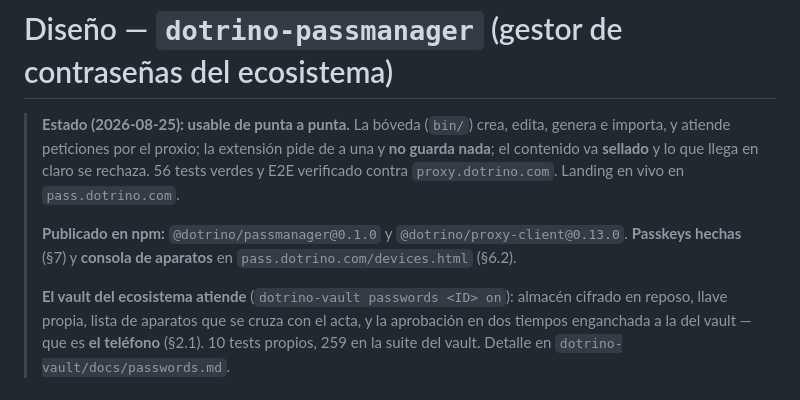
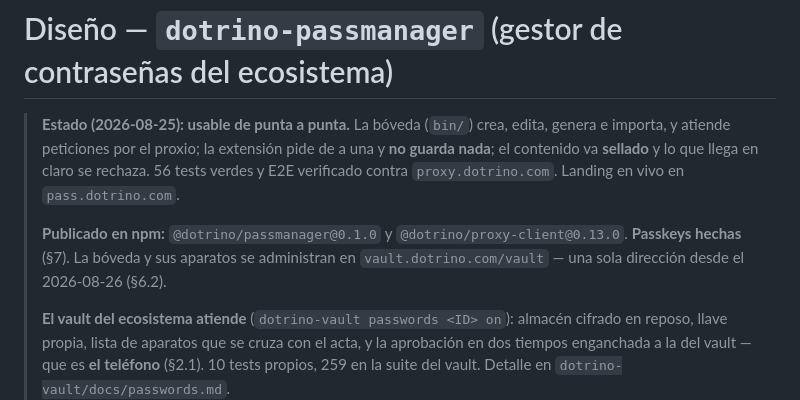
Before and after one commit to imdotrino/dotrino-passmanager, a Markdown page: docs/DISENO.md, the part around the change. Drawn GitHub-style.

Commit message:
docs: la cabecera decía que la consola de aparatos vivía en pass.dotrino.com/devices.html — se borró hace tiempo (§6.2) y ahora es vault.dotrino.com/vault

```diff
--- a/docs/DISENO.md
+++ b/docs/DISENO.md
@@ -7,8 +7,8 @@
 > `pass.dotrino.com`.
 >
 > **Publicado en npm:** `@dotrino/passmanager@0.1.0` y `@dotrino/proxy-client@0.13.0`.
-> **Passkeys hechas** (§7) y **consola de aparatos** en `pass.dotrino.com/devices.html`
-> (§6.2).
+> **Passkeys hechas** (§7). La bóveda y sus aparatos se administran en
+> `vault.dotrino.com/vault` — una sola dirección desde el 2026-08-26 (§6.2).
 >
 > **El vault del ecosistema atiende** (`dotrino-vault passwords <ID> on`): almacén
 > cifrado en reposo, llave propia, lista de aparatos que se cruza con el acta, y la
```
